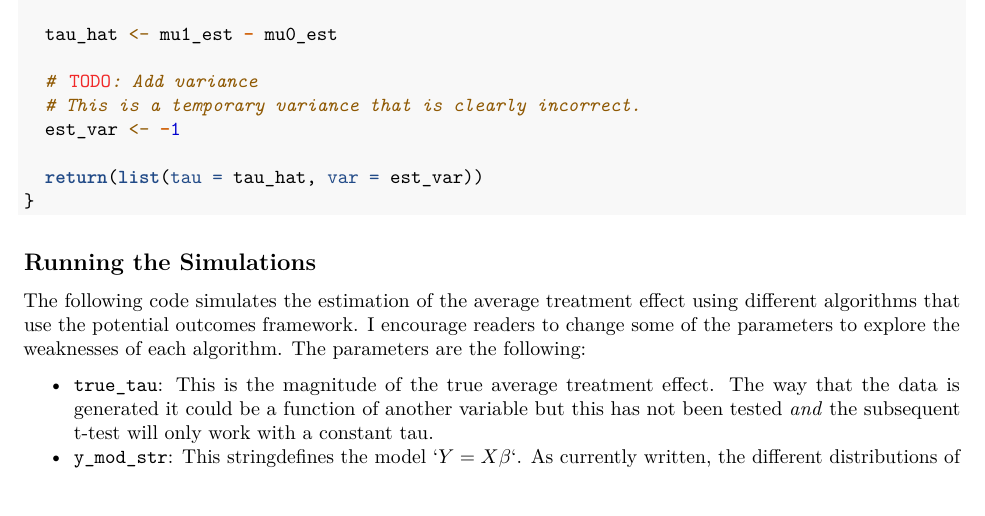
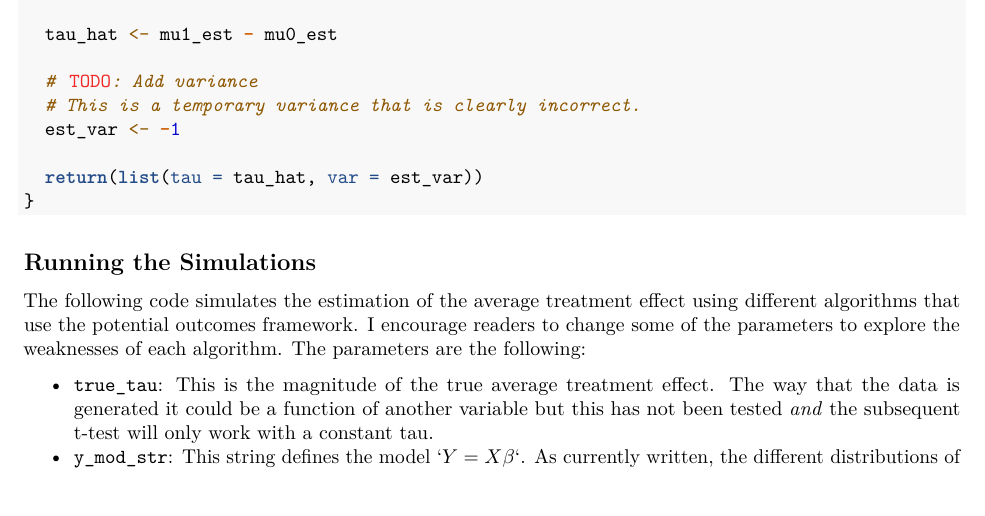
Before and after one commit to calebleedy/ISU-Causal, an R Markdown document (Simulations/est_ate_iv.Rmd): part of page 5 of 11, cut so that both start at the same text. Rendered offline with R 4.5, knitr and Pandoc, then LaTeX, with nearby package versions; some code elsewhere in the file could not run offline.

Commit message:
Fixed typos

```diff
--- a/Simulations/est_ate_iv.Rmd
+++ b/Simulations/est_ate_iv.Rmd
@@ -249,7 +249,7 @@ each algorithm. The parameters are the following:
   way that the data is generated it could be a function of another variable but
   this has not been tested *and* the subsequent t-test will only work with a
   constant tau.
-* `y_mod_str`: This stringdefines the model $`Y = X\beta`$. As currently
+* `y_mod_str`: This string defines the model $`Y = X\beta`$. As currently
   written, the different distributions of $x_i$ are only available up
   from $`x_1, \dots, x_{10}`$ with different distributions seen in the code for
   the function `create_data`.
```
